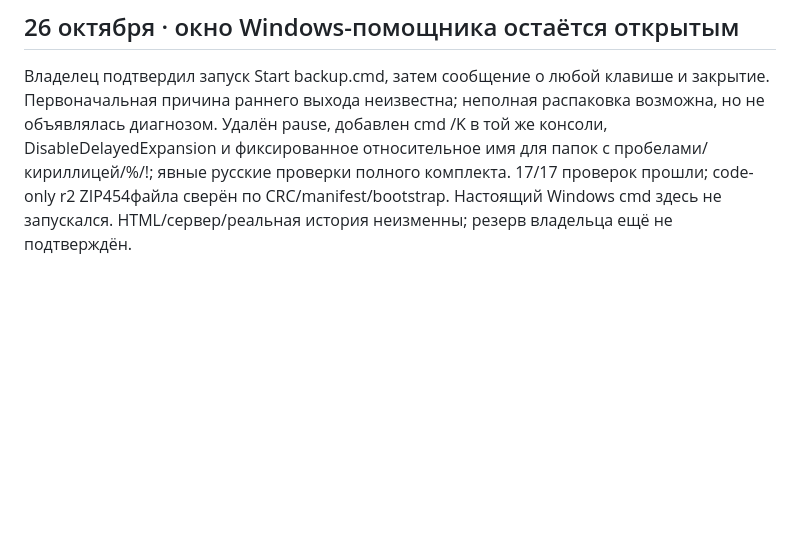
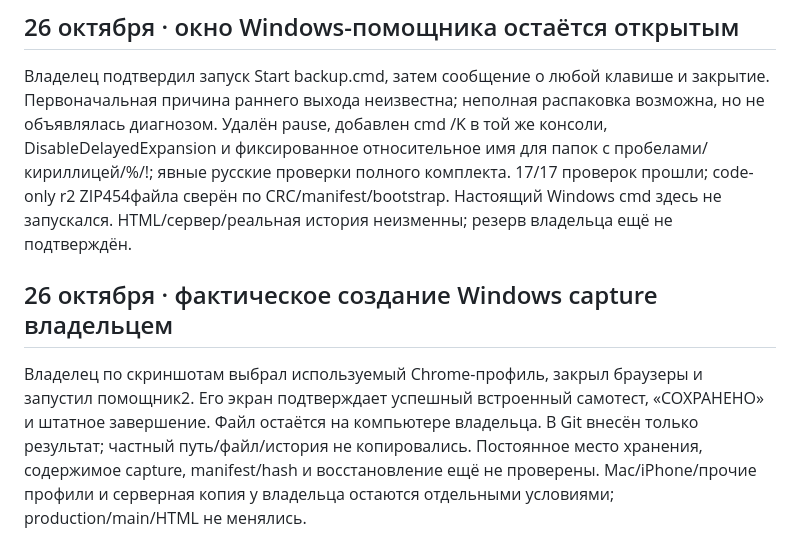
Before and after one commit to Stimpx/marichevy-finance, a Markdown page: docs/WORK_LOG.md, the part around the change. GitHub-like rendering; blank space fills up the shorter version.

```diff
--- a/docs/WORK_LOG.md
+++ b/docs/WORK_LOG.md
@@ -828,3 +828,14 @@ SHA8d65e8911d2031eb533d73bd85b32d3c723efe56bd457b1465af8f8586b109d4,
 17/17 проверок прошли; code-only r2 ZIP454файла сверён по CRC/manifest/bootstrap.
 Настоящий Windows cmd здесь не запускался. HTML/сервер/реальная история неизменны;
 резерв владельца ещё не подтверждён.
+
+
+## 26 октября · фактическое создание Windows capture владельцем
+
+Владелец по скриншотам выбрал используемый Chrome-профиль, закрыл браузеры
+и запустил помощник2. Его экран подтверждает успешный встроенный самотест,
+«СОХРАНЕНО» и штатное завершение. Файл остаётся на компьютере владельца.
+В Git внесён только результат; частный путь/файл/история не копировались.
+Постоянное место хранения, содержимое capture, manifest/hash и восстановление
+ещё не проверены. Mac/iPhone/прочие профили и серверная копия у владельца
+остаются отдельными условиями; production/main/HTML не менялись.
```
Also changed, not shown: docs/DEVICE_QUEUE_WINDOWS_RU.md (+3 -1 lines), docs/RELEASE_CANDIDATE.md (+16 -0 lines).
